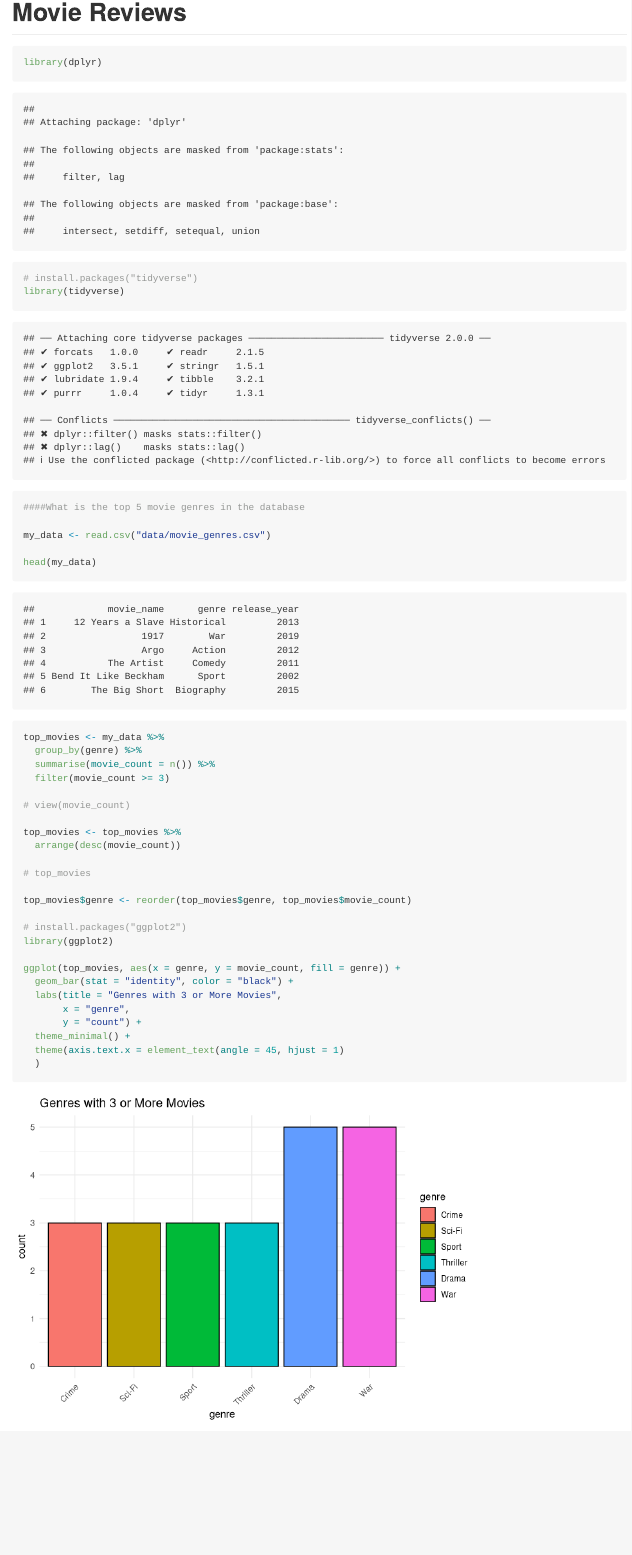
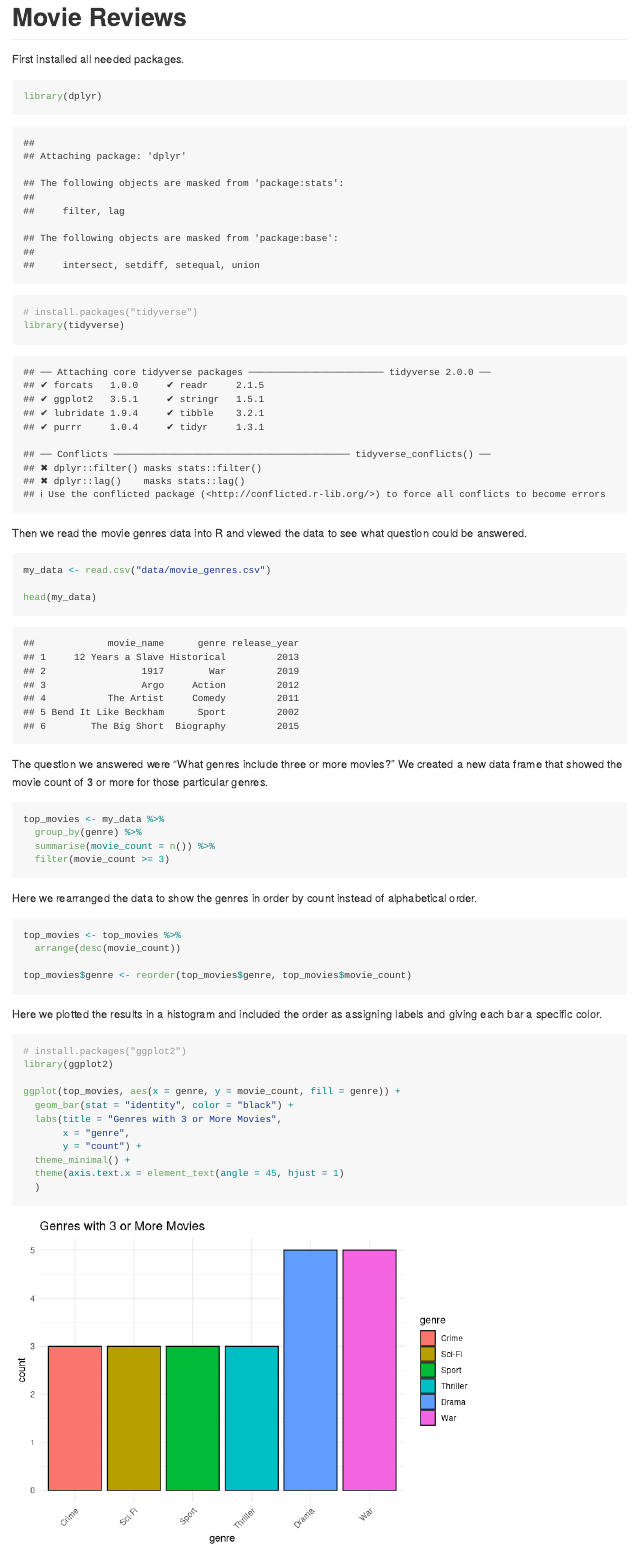
Before and after one commit to swinters2/presentation, an R Markdown document (readme.Rmd): the page in a window 1100 px wide, from its top. Rendered offline with R 4.5, knitr and Pandoc, with nearby package versions.

Commit message:
new knit with comments

````diff
--- a/readme.Rmd
+++ b/readme.Rmd
@@ -7,33 +7,49 @@ output: github_document
 knitr::opts_chunk$set(echo = TRUE)
 ```
 
+
+First installed all needed packages.
+
 ```{r}
 library(dplyr)
 # install.packages("tidyverse")
 library(tidyverse)
 
-####What is the top 5 movie genres in the database
+```
+
+Then we read the movie genres data into R and viewed the data to see what question could be answered.
+
+```{r}
 
 my_data <- read.csv("data/movie_genres.csv")
 
 head(my_data)
+```
 
+The question we answered were "What genres include three or more movies?"
+We created a new data frame that showed the movie count of 3 or more for those particular genres.
 
-
+```{r}
 top_movies <- my_data %>%
   group_by(genre) %>%
   summarise(movie_count = n()) %>%
   filter(movie_count >= 3)
+```
 
-# view(movie_count)
+Here we rearranged the data to show the genres in order by count instead of alphabetical order.
+
+```{r}
 
 top_movies <- top_movies %>%
   arrange(desc(movie_count))
 
-# top_movies
-
 top_movies$genre <- reorder(top_movies$genre, top_movies$movie_count)
 
+```
+
+Here we plotted the results in a histogram and included the order as assigning labels and giving each bar a specific color.
+
+```{r}
 # install.packages("ggplot2")
 library(ggplot2)
 
````
Also changed, not shown: readme.Rmd (1 more changed lines).
